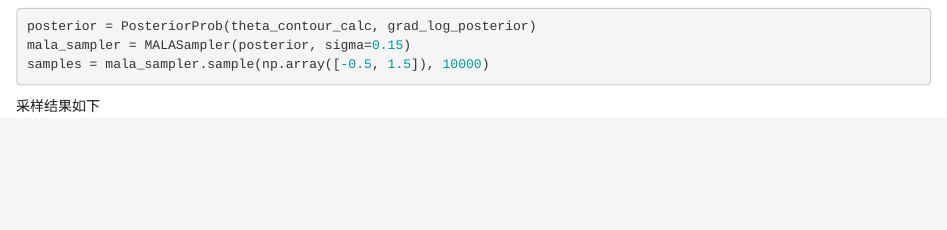
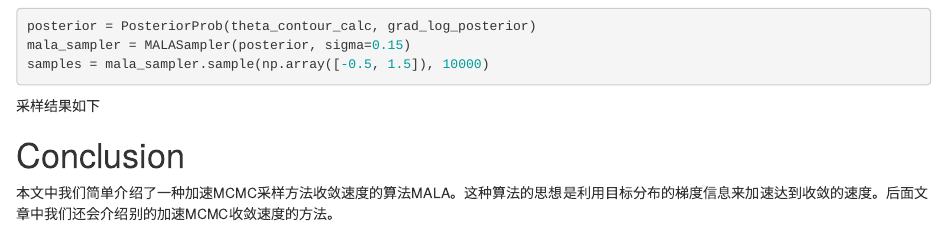
Before and after one commit to YiLIU001/StatsAndOtherStuff, an R Markdown document (content/blog/2021-08-27-monte-carlo-3/index.Rmd): the page in a window 1100 px wide, from 2590 px down. Rendered offline with R 4.5, knitr and Pandoc, with nearby package versions; the code chunks are not run, so their results and figures are left out; drawn as R Markdown's standard HTML page in place of the format the file asks for.

Commit message:
Added conclusion to MCMC3

````diff
--- a/content/blog/2021-08-27-monte-carlo-3/index.Rmd
+++ b/content/blog/2021-08-27-monte-carlo-3/index.Rmd
@@ -168,3 +168,7 @@ plt.xlim(-2.0, 2.0);
 plt.ylim(-2.0, 2.0);
 plt.show()
 ```
+
+
+# Conclusion
+本文中我们简单介绍了一种加速MCMC采样方法收敛速度的算法MALA。这种算法的思想是利用目标分布的梯度信息来加速达到收敛的速度。后面文章中我们还会介绍别的加速MCMC收敛速度的方法。
````
Also changed, not shown: content/blog/2021-08-27-monte-carlo-3/index.html.
